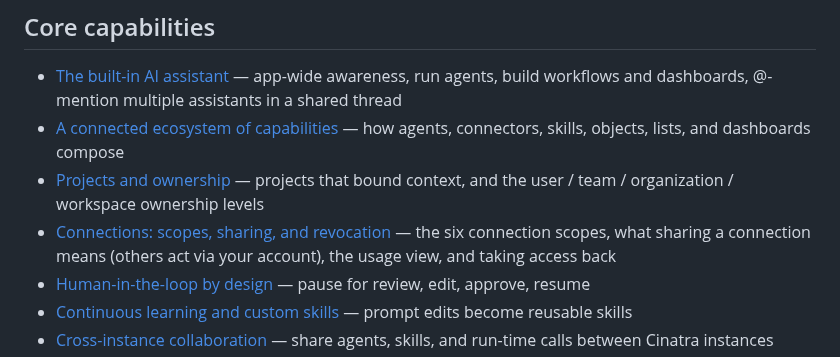
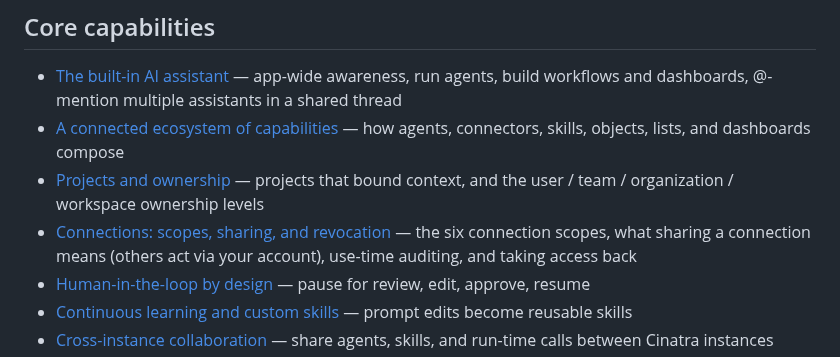
Before and after one commit to cinatra-ai/docs, a Markdown page: guides/user/README.md, the part around the change. GitHub-like rendering.

```diff
--- a/guides/user/README.md
+++ b/guides/user/README.md
@@ -16,7 +16,7 @@ If you administer the `/configuration/*` area, see the [Admin Guide](../admin/RE
 - [The built-in AI assistant](built-in-ai-assistant.md) — app-wide awareness, run agents, build workflows and dashboards, @-mention multiple assistants in a shared thread
 - [A connected ecosystem of capabilities](connected-ecosystem.md) — how agents, connectors, skills, objects, lists, and dashboards compose
 - [Projects and ownership](projects-and-ownership.md) — projects that bound context, and the user / team / organization / workspace ownership levels
-- [Connections: scopes, sharing, and revocation](connections-and-sharing.md) — the six connection scopes, what sharing a connection means (others act via your account), the usage view, and taking access back
+- [Connections: scopes, sharing, and revocation](connections-and-sharing.md) — the six connection scopes, what sharing a connection means (others act via your account), use-time auditing, and taking access back
 - [Human-in-the-loop by design](human-in-the-loop.md) — pause for review, edit, approve, resume
 - [Continuous learning and custom skills](continuous-learning.md) — prompt edits become reusable skills
 - [Cross-instance collaboration](cross-instance-collaboration.md) — share agents, skills, and run-time calls between Cinatra instances
```
Also changed, not shown: guides/admin/permissions.md (+1 -1 lines), guides/user/connections-and-sharing.md (+19 -13 lines), assets/connection-scope-picker-locked.png (added), assets/connection-scope-picker.png (added), assets/connectors-scope-filter.png (added), 1 other file.
